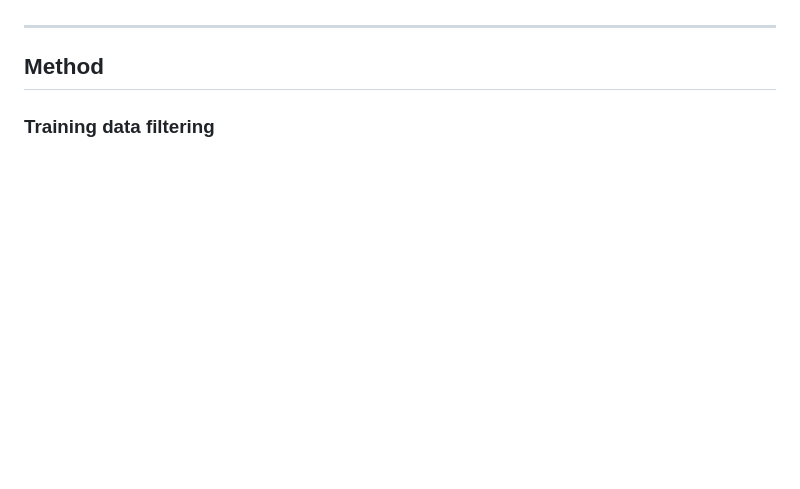
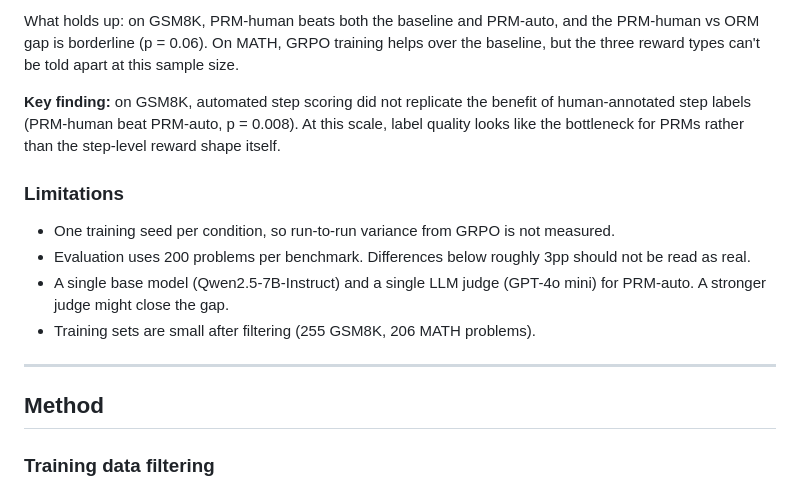
Before and after one commit to Lefkios/prm-vs-orm-reasoning, a Markdown page: README.md, the part around one of its changes. Drawn GitHub-style; blank space fills up the shorter version.

```diff
--- a/README.md
+++ b/README.md
@@ -61,3 +77,13 @@ All three conditions improve over baseline by ~5pp. ORM gains most on mid-diffic
+What holds up: on GSM8K, PRM-human beats both the baseline and PRM-auto, and the PRM-human vs ORM gap is borderline (p = 0.06). On MATH, GRPO training helps over the baseline, but the three reward types can't be told apart at this sample size.
+
+**Key finding:** on GSM8K, automated step scoring did not replicate the benefit of human-annotated step labels (PRM-human beat PRM-auto, p = 0.008). At this scale, label quality looks like the bottleneck for PRMs rather than the step-level reward shape itself.
+
+### Limitations
+
+- One training seed per condition, so run-to-run variance from GRPO is not measured.
+- Evaluation uses 200 problems per benchmark. Differences below roughly 3pp should not be read as real.
+- A single base model (Qwen2.5-7B-Instruct) and a single LLM judge (GPT-4o mini) for PRM-auto. A stronger judge might close the gap.
+- Training sets are small after filtering (255 GSM8K, 206 MATH problems).
 
 ---
 
```
Also changed, not shown: other parts of README.md (+34 -18 lines), results/paired_differences.png (added), 2 other files.
